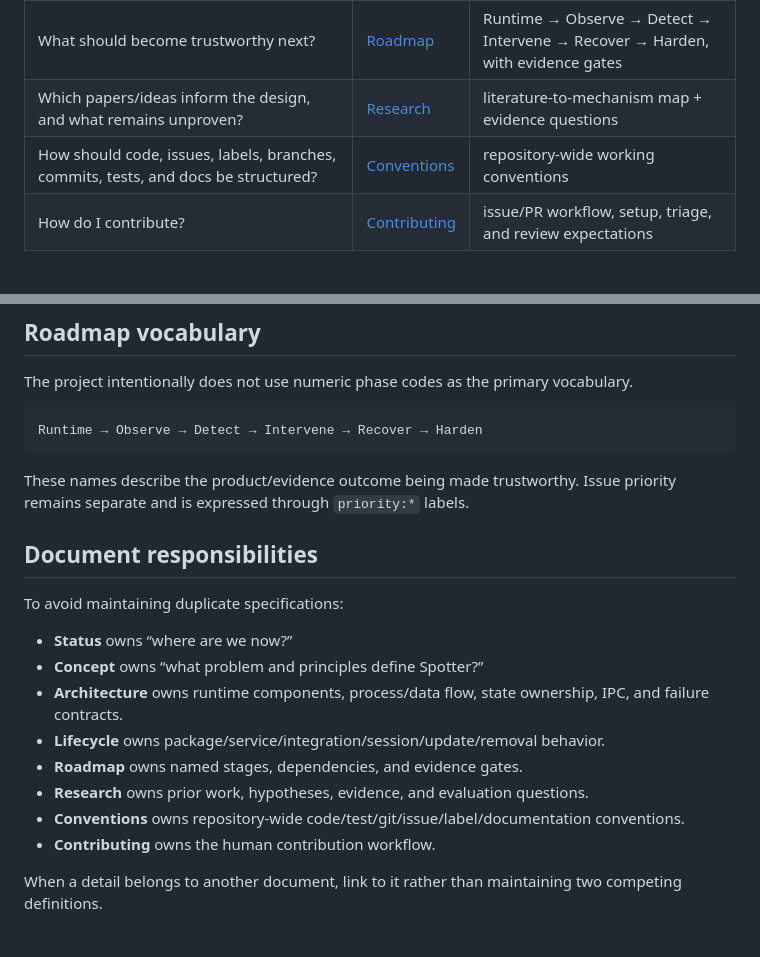
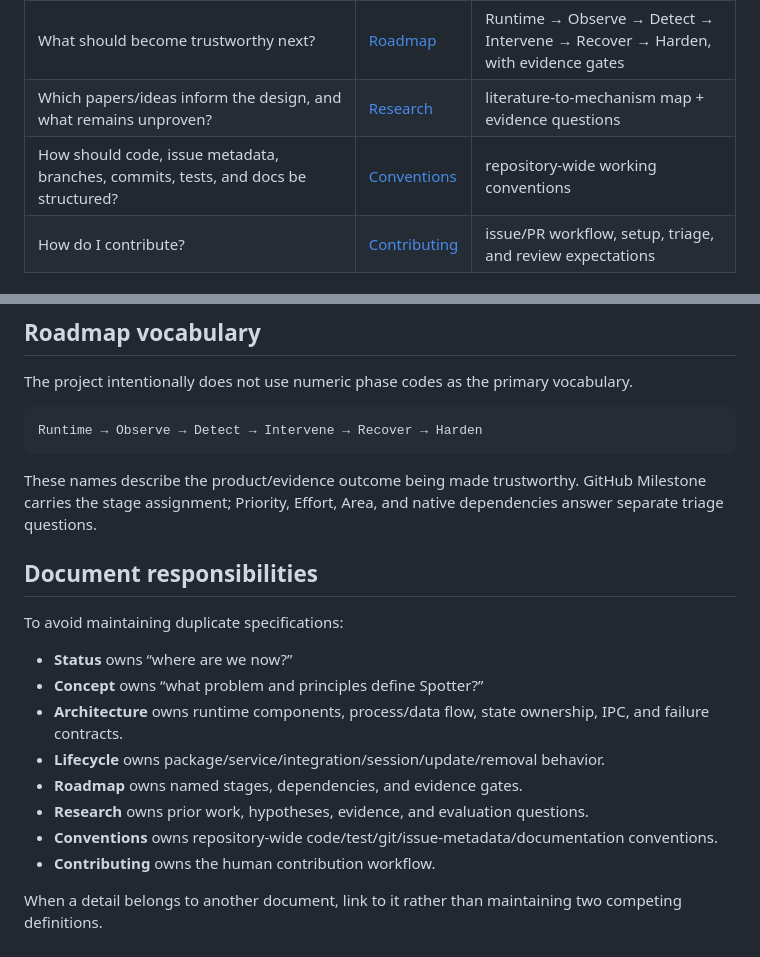
Before and after one commit to Bogyie/spotter, a Markdown page: docs/README.md, 2 parts joined by grey strips. GitHub-like rendering.

Commit message:
docs: update issue metadata vocabulary

````diff
--- a/docs/README.md
+++ b/docs/README.md
@@ -12,7 +12,7 @@ Start here if you are reading the repository for the first time.
 | What happens from install through uninstall/reinstall? | [Lifecycle](lifecycle.md) | command-by-command operational lifecycle |
 | What should become trustworthy next? | [Roadmap](roadmap.md) | Runtime → Observe → Detect → Intervene → Recover → Harden, with evidence gates |
 | Which papers/ideas inform the design, and what remains unproven? | [Research](research.md) | literature-to-mechanism map + evidence questions |
-| How should code, issues, labels, branches, commits, tests, and docs be structured? | [Conventions](conventions.md) | repository-wide working conventions |
+| How should code, issue metadata, branches, commits, tests, and docs be structured? | [Conventions](conventions.md) | repository-wide working conventions |
 | How do I contribute? | [Contributing](../CONTRIBUTING.md) | issue/PR workflow, setup, triage, and review expectations |
 
 ## Recommended reading paths
@@ -91,7 +91,7 @@ The project intentionally does not use numeric phase codes as the primary vocabu
 Runtime → Observe → Detect → Intervene → Recover → Harden
 ```
 
-These names describe the product/evidence outcome being made trustworthy. Issue priority remains separate and is expressed through `priority:*` labels.
+These names describe the product/evidence outcome being made trustworthy. GitHub Milestone carries the stage assignment; Priority, Effort, Area, and native dependencies answer separate triage questions.
 
 ## Document responsibilities
 
@@ -103,7 +103,7 @@ To avoid maintaining duplicate specifications:
 - **Lifecycle** owns package/service/integration/session/update/removal behavior.
 - **Roadmap** owns named stages, dependencies, and evidence gates.
 - **Research** owns prior work, hypotheses, evidence, and evaluation questions.
-- **Conventions** owns repository-wide code/test/git/issue/label/documentation conventions.
+- **Conventions** owns repository-wide code/test/git/issue-metadata/documentation conventions.
 - **Contributing** owns the human contribution workflow.
 
 When a detail belongs to another document, link to it rather than maintaining two competing definitions.
````
